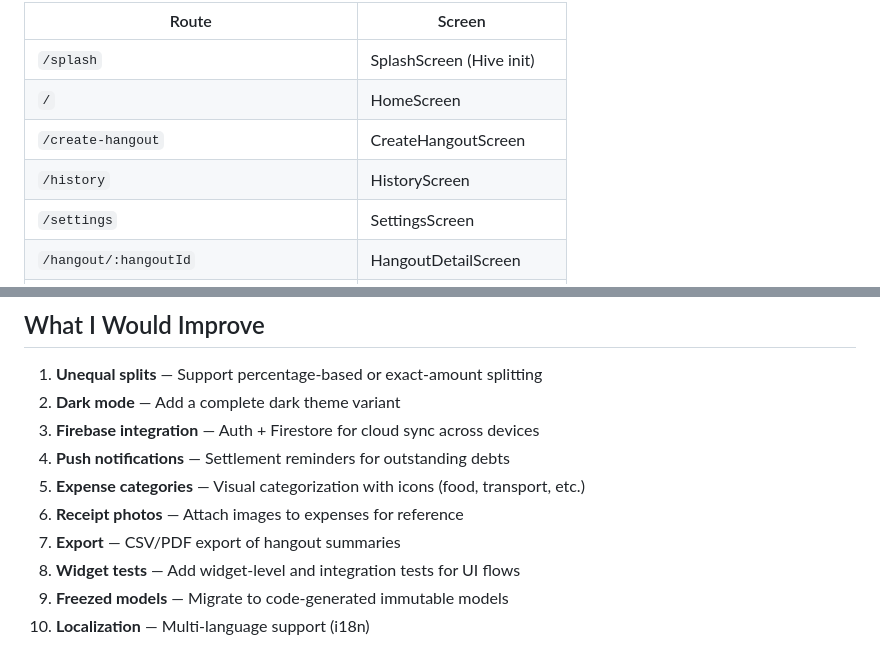
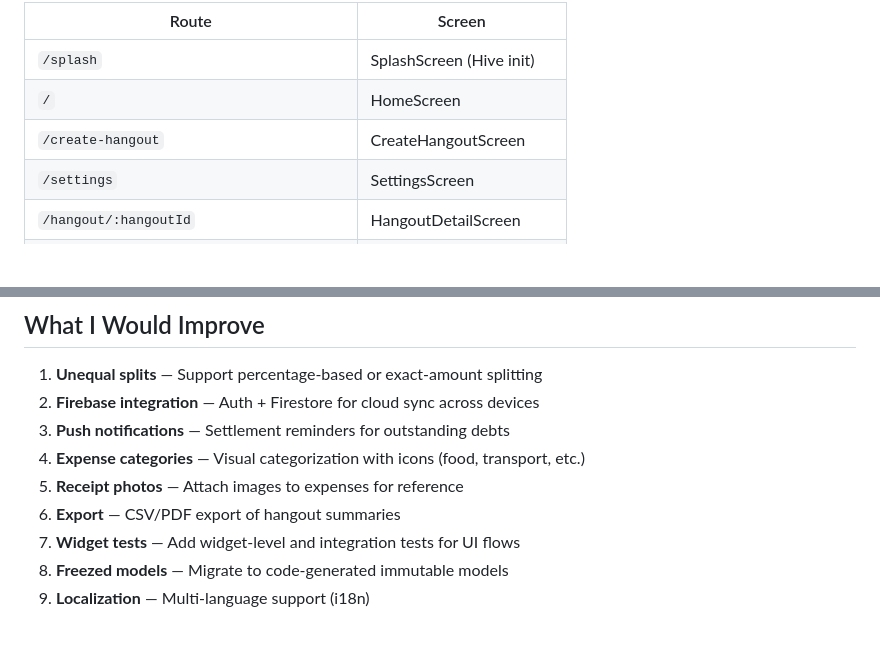
Before and after one commit to faisalsplaybook/split_frens, a Markdown page: docs/project_explanation.md, 2 parts joined by grey strips. Rendered like a GitHub page; blank space fills up the shorter version.

```diff
--- a/docs/project_explanation.md
+++ b/docs/project_explanation.md
@@ -69,7 +69,6 @@ Navigation uses **go_router** with a flat route structure. Dynamic segments (`:h
 | `/splash` | SplashScreen (Hive init) |
 | `/` | HomeScreen |
 | `/create-hangout` | CreateHangoutScreen |
-| `/history` | HistoryScreen |
 | `/settings` | SettingsScreen |
 | `/hangout/:hangoutId` | HangoutDetailScreen |
 | `/hangout/:hangoutId/add-people` | AddPeopleScreen |
@@ -170,12 +169,11 @@ The app handles the following edge cases:
 ## What I Would Improve
 
 1. **Unequal splits** — Support percentage-based or exact-amount splitting
-2. **Dark mode** — Add a complete dark theme variant
-3. **Firebase integration** — Auth + Firestore for cloud sync across devices
-4. **Push notifications** — Settlement reminders for outstanding debts
-5. **Expense categories** — Visual categorization with icons (food, transport, etc.)
-6. **Receipt photos** — Attach images to expenses for reference
-7. **Export** — CSV/PDF export of hangout summaries
-8. **Widget tests** — Add widget-level and integration tests for UI flows
-9. **Freezed models** — Migrate to code-generated immutable models
-10. **Localization** — Multi-language support (i18n)
+2. **Firebase integration** — Auth + Firestore for cloud sync across devices
+3. **Push notifications** — Settlement reminders for outstanding debts
+4. **Expense categories** — Visual categorization with icons (food, transport, etc.)
+5. **Receipt photos** — Attach images to expenses for reference
+6. **Export** — CSV/PDF export of hangout summaries
+7. **Widget tests** — Add widget-level and integration tests for UI flows
+8. **Freezed models** — Migrate to code-generated immutable models
+9. **Localization** — Multi-language support (i18n)
```
Also changed, not shown: README.md (+0 -3 lines).
